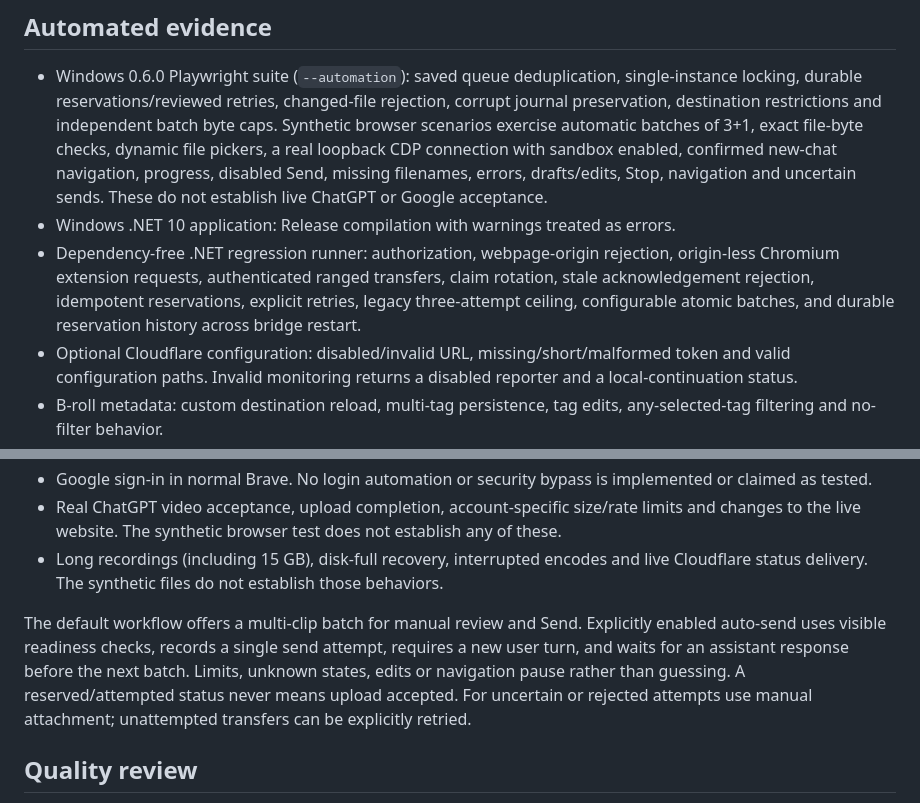
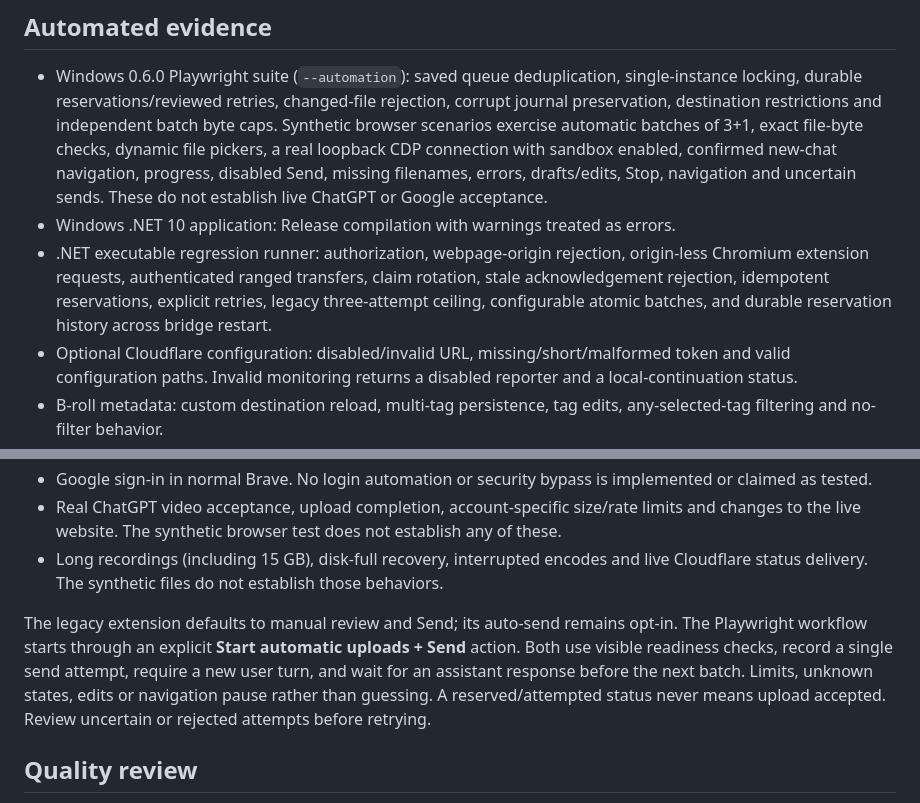
Before and after one commit to Archil3s/clipbridge-windows, a Markdown page: docs/VALIDATION.md, 2 parts joined by grey strips. GitHub-like rendering.

Commit message:
Clarify validation for the separate Playwright workflow

```diff
--- a/docs/VALIDATION.md
+++ b/docs/VALIDATION.md
@@ -4,7 +4,7 @@
 
 - Windows 0.6.0 Playwright suite (`--automation`): saved queue deduplication, single-instance locking, durable reservations/reviewed retries, changed-file rejection, corrupt journal preservation, destination restrictions and independent batch byte caps. Synthetic browser scenarios exercise automatic batches of 3+1, exact file-byte checks, dynamic file pickers, a real loopback CDP connection with sandbox enabled, confirmed new-chat navigation, progress, disabled Send, missing filenames, errors, drafts/edits, Stop, navigation and uncertain sends. These do not establish live ChatGPT or Google acceptance.
 - Windows .NET 10 application: Release compilation with warnings treated as errors.
-- Dependency-free .NET regression runner: authorization, webpage-origin rejection, origin-less Chromium extension requests, authenticated ranged transfers, claim rotation, stale acknowledgement rejection, idempotent reservations, explicit retries, legacy three-attempt ceiling, configurable atomic batches, and durable reservation history across bridge restart.
+- .NET executable regression runner: authorization, webpage-origin rejection, origin-less Chromium extension requests, authenticated ranged transfers, claim rotation, stale acknowledgement rejection, idempotent reservations, explicit retries, legacy three-attempt ceiling, configurable atomic batches, and durable reservation history across bridge restart.
 - Optional Cloudflare configuration: disabled/invalid URL, missing/short/malformed token and valid configuration paths. Invalid monitoring returns a disabled reporter and a local-continuation status.
 - B-roll metadata: custom destination reload, multi-tag persistence, tag edits, any-selected-tag filtering and no-filter behavior.
 - Real FFmpeg synthetic-video tests: stream-copy splitting, compression with invalid monitoring disabled, B-roll export into a category directory, expected In/Out duration and unchanged source bytes. Run with `dotnet run --project tests/ClipBridge.Core.Tests -c Release -- --video` on Windows with FFmpeg/FFprobe in ClipBridge's installed tools directory.
@@ -40,7 +40,7 @@ The regression runner is an executable assertion harness without a test-framewor
 - Real ChatGPT video acceptance, upload completion, account-specific size/rate limits and changes to the live website. The synthetic browser test does not establish any of these.
 - Long recordings (including 15 GB), disk-full recovery, interrupted encodes and live Cloudflare status delivery. The synthetic files do not establish those behaviors.
 
-The default workflow offers a multi-clip batch for manual review and Send. Explicitly enabled auto-send uses visible readiness checks, records a single send attempt, requires a new user turn, and waits for an assistant response before the next batch. Limits, unknown states, edits or navigation pause rather than guessing. A reserved/attempted status never means upload accepted. For uncertain or rejected attempts use manual attachment; unattempted transfers can be explicitly retried.
+The legacy extension defaults to manual review and Send; its auto-send remains opt-in. The Playwright workflow starts through an explicit **Start automatic uploads + Send** action. Both use visible readiness checks, record a single send attempt, require a new user turn, and wait for an assistant response before the next batch. Limits, unknown states, edits or navigation pause rather than guessing. A reserved/attempted status never means upload accepted. Review uncertain or rejected attempts before retrying.
 
 ## Quality review
 
```
